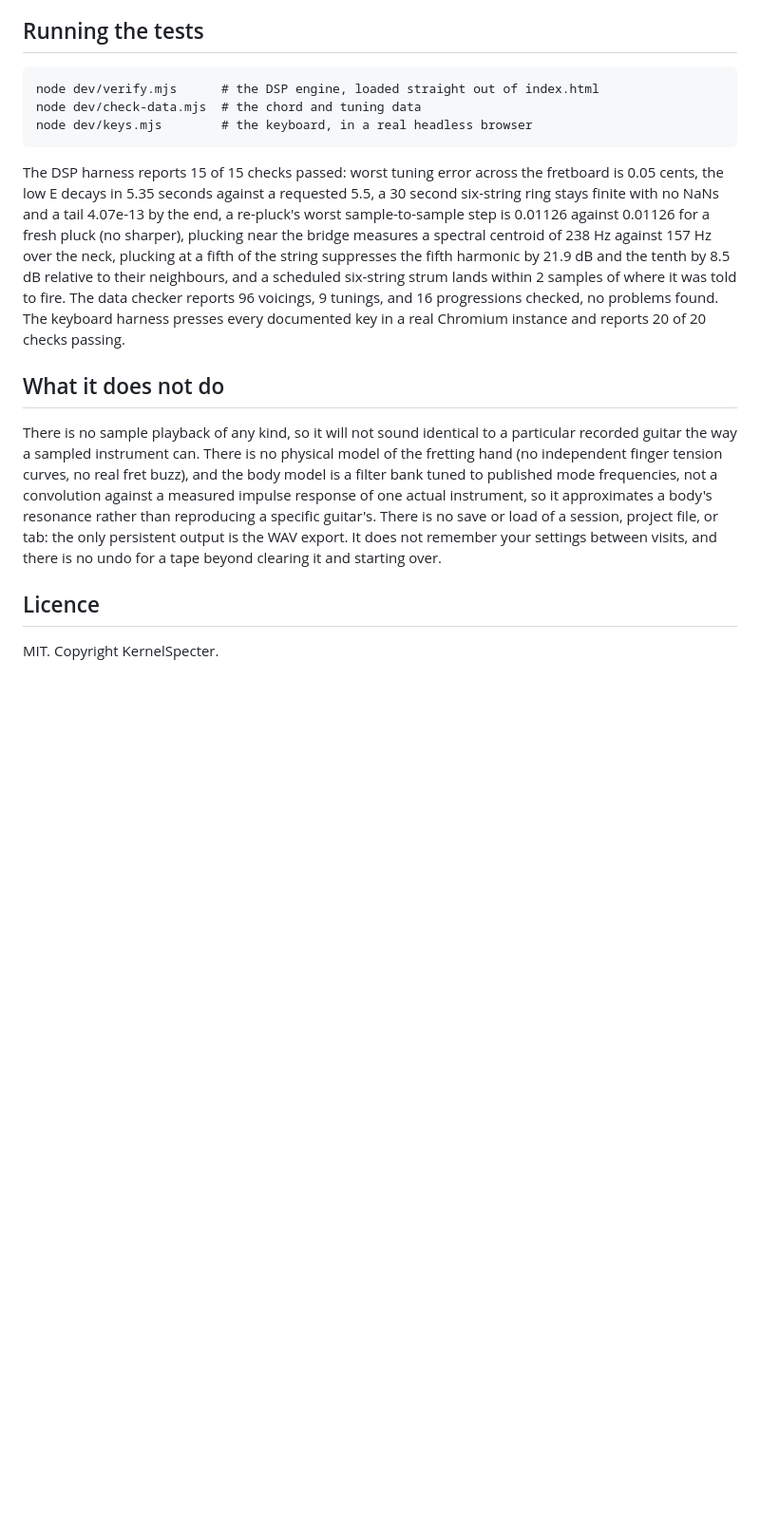
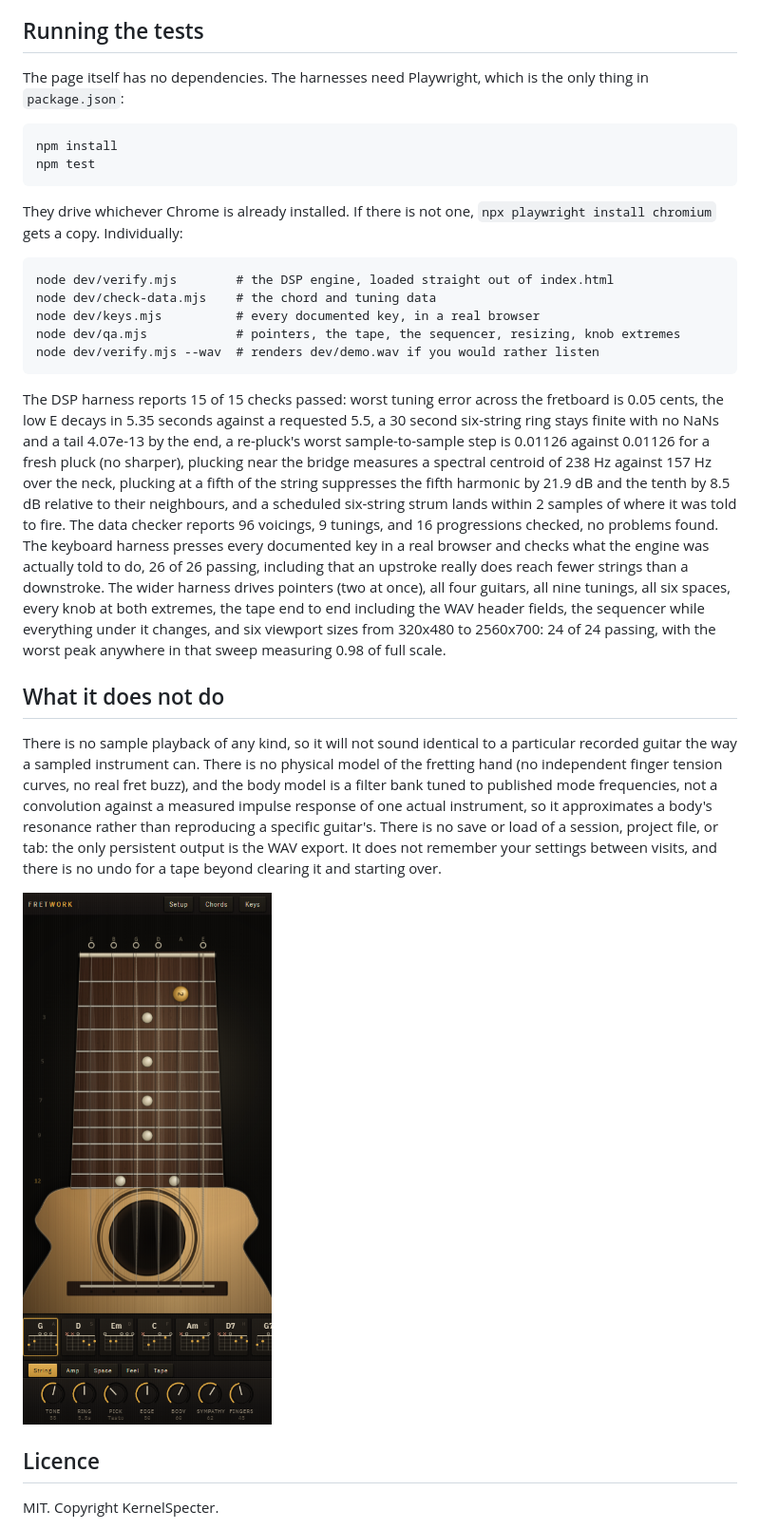
Before and after one commit to KernelSpecter/fretwork, a Markdown page: README.md, the part around one of its changes. Shown at 95% size. GitHub-like rendering; pictures changed too: docs/phone.png (added); blank space fills up the shorter version.

````diff
--- a/README.md
+++ b/README.md
@@ -127,10 +133,23 @@ stereo WAV file you can save.
 
 ## Running the tests
 
+The page itself has no dependencies. The harnesses need Playwright, which is
+the only thing in `package.json`:
+
 ```
-node dev/verify.mjs      # the DSP engine, loaded straight out of index.html
-node dev/check-data.mjs  # the chord and tuning data
-node dev/keys.mjs        # the keyboard, in a real headless browser
+npm install
+npm test
+```
+
+They drive whichever Chrome is already installed. If there is not one,
+`npx playwright install chromium` gets a copy. Individually:
+
+```
+node dev/verify.mjs        # the DSP engine, loaded straight out of index.html
+node dev/check-data.mjs    # the chord and tuning data
+node dev/keys.mjs          # every documented key, in a real browser
+node dev/qa.mjs            # pointers, the tape, the sequencer, resizing, knob extremes
+node dev/verify.mjs --wav  # renders dev/demo.wav if you would rather listen
 ```
 
 The DSP harness reports 15 of 15 checks passed: worst tuning error across the
@@ -143,8 +162,14 @@ plucking at a fifth of the string suppresses the fifth harmonic by 21.9 dB
 and the tenth by 8.5 dB relative to their neighbours, and a scheduled
 six-string strum lands within 2 samples of where it was told to fire. The
 data checker reports 96 voicings, 9 tunings, and 16 progressions checked, no
-problems found. The keyboard harness presses every documented key in a real
-Chromium instance and reports 20 of 20 checks passing.
+problems found. The keyboard harness presses every documented key in a real browser and
+checks what the engine was actually told to do, 26 of 26 passing, including
+that an upstroke really does reach fewer strings than a downstroke. The wider
+harness drives pointers (two at once), all four guitars, all nine tunings,
+all six spaces, every knob at both extremes, the tape end to end including
+the WAV header fields, the sequencer while everything under it changes, and
+six viewport sizes from 320x480 to 2560x700: 24 of 24 passing, with the
+worst peak anywhere in that sweep measuring 0.98 of full scale.
 
 ## What it does not do
 
@@ -159,6 +184,8 @@ project file, or tab: the only persistent output is the WAV export. It does
 not remember your settings between visits, and there is no undo for a tape
 beyond clearing it and starting over.
 
+![On a phone](docs/phone.png)
+
 ## Licence
 
 MIT. Copyright KernelSpecter.
````
Also changed, not shown: other parts of README.md (+6 -0 lines), docs/chords.png (added), docs/electric.png (added), docs/neck.png (added), 9 other files.
